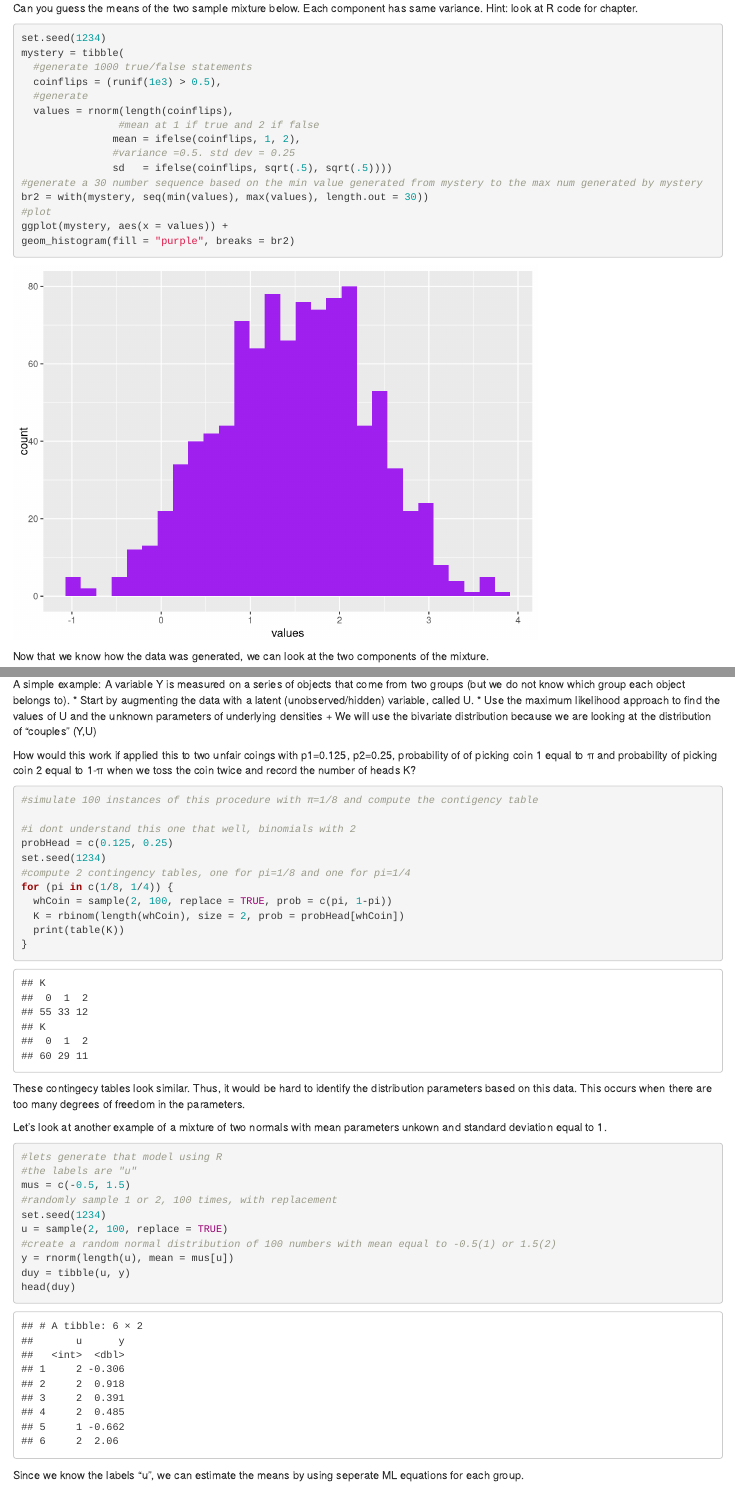
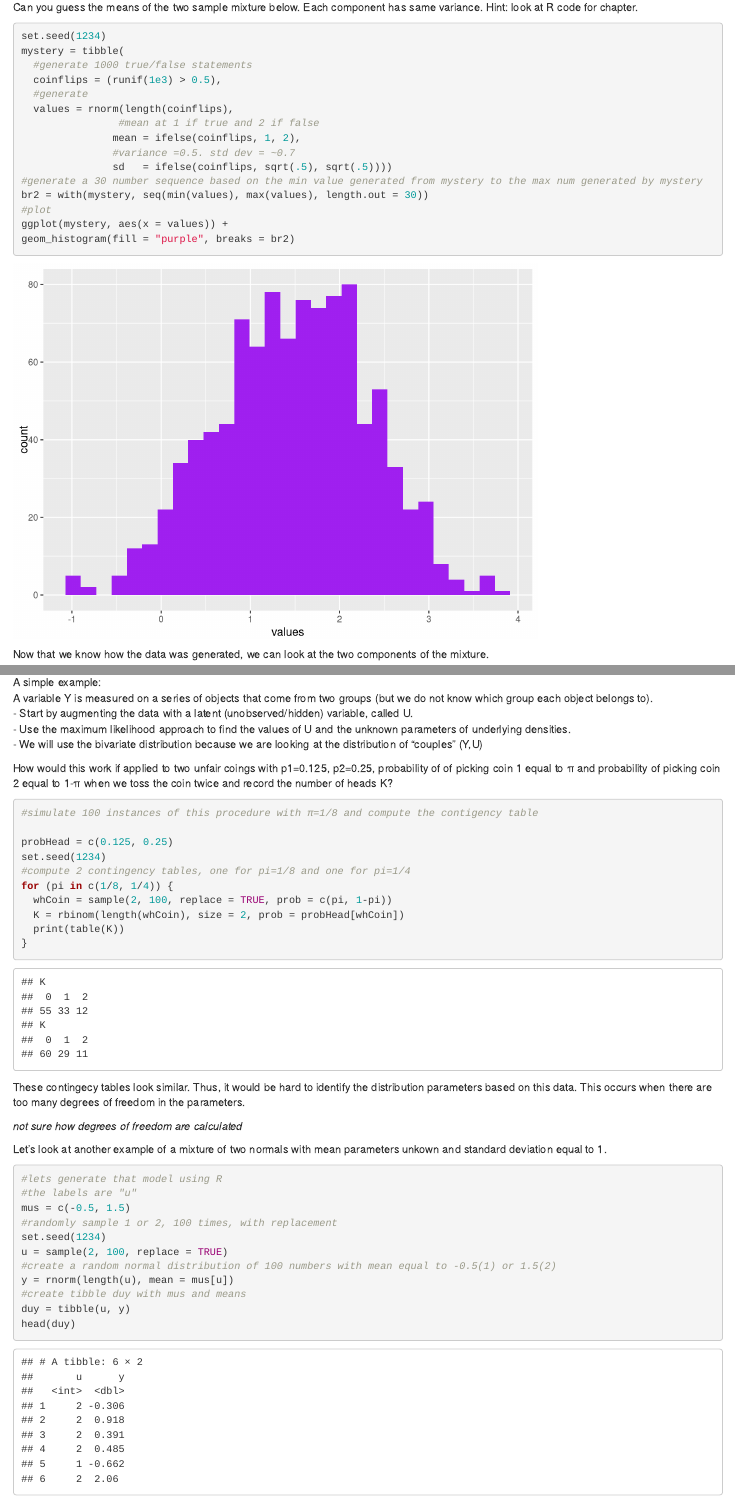
Before and after one commit to MyGitUse/ModernStatsModernBiol-1, an R Markdown document (Chapter3/2019-10-09_chapter3.Rmd): the page in a window 1100 px wide, from 8570 px down before the commit and from 6570 px down after it, so that both start at the same text, and a second part further down, joined at a grey line. Rendered offline with R 4.5, knitr and Pandoc, with nearby package versions; some code elsewhere in the file could not run offline.

Commit message:
laptop 2019-10-14

````diff
--- a/Chapter3/2019-10-09_chapter3.Rmd
+++ b/Chapter3/2019-10-09_chapter3.Rmd
@@ -184,7 +184,7 @@ mystery = tibble(
   values = rnorm(length(coinflips),
                 #mean at 1 if true and 2 if false
                mean = ifelse(coinflips, 1, 2),
-               #variance =0.5. std dev = 0.25
+               #variance =0.5. std dev = ~0.7
                sd   = ifelse(coinflips, sqrt(.5), sqrt(.5))))
 #generate a 30 number sequence based on the min value generated from mystery to the max num generated by mystery
 br2 = with(mystery, seq(min(values), max(values), length.out = 30))
@@ -230,18 +230,17 @@ The EM algorithm alternates between:
 
 A simple example:
 A variable Y is measured on a series of objects that come from two groups (but we do not know which group each object belongs to).
-* Start by augmenting the data with a latent (unobserved/hidden)
+- Start by augmenting the data with a latent (unobserved/hidden)
 variable, called U.
-* Use the maximum likelihood approach to find the values of U and the unknown parameters of underlying densities
-  + We will use the bivariate distribution because we are looking at the distribution of "couples" (Y,U)
+- Use the maximum likelihood approach to find the values of U and the unknown parameters of underlying densities.
+  - We will use the bivariate distribution because we are looking at the distribution of "couples" (Y,U)
 
 
-How would this work if applied this to two unfair coings with p1=0.125, p2=0.25, probability of of picking coin 1 equal to π and probability of picking coin 2 equal to 1-π when we toss the coin twice and record the number of heads K?
+How would this work if applied to two unfair coings with p1=0.125, p2=0.25, probability of of picking coin 1 equal to π and probability of picking coin 2 equal to 1-π when we toss the coin twice and record the number of heads K?
 
 ```{r eval=TRUE}
 #simulate 100 instances of this procedure with π=1/8 and compute the contigency table
 
-#i dont understand this one that well, binomials with 2
 probHead = c(0.125, 0.25)
 set.seed(1234)
 #compute 2 contingency tables, one for pi=1/8 and one for pi=1/4
@@ -254,6 +253,8 @@ for (pi in c(1/8, 1/4)) {
 
 These contingecy tables look similar. Thus, it would be hard to identify the distribution parameters based on this data. This occurs when there are too many degrees of freedom in the parameters.
 
+*not sure how degrees of freedom are calculated*
+
 Let's look at another example of a mixture of two normals with mean parameters unkown and standard deviation equal to 1.
 
 ```{r eval=TRUE}
@@ -265,6 +266,7 @@ set.seed(1234)
 u = sample(2, 100, replace = TRUE)
 #create a random normal distribution of 100 numbers with mean equal to -0.5(1) or 1.5(2)
 y = rnorm(length(u), mean = mus[u])
+#create tibble duy with mus and means
 duy = tibble(u, y)
 head(duy)
 ```
````
Also changed, not shown: Chapter3/2019-10-09_chapter3.html, Chapter3/2019-10-09_chapter3_files/figure-html/unnamed-chunk-10-1.png (deleted), Chapter3/2019-10-09_chapter3_files/figure-html/unnamed-chunk-2-1.png (deleted), Chapter3/2019-10-09_chapter3_files/figure-html/unnamed-chunk-4-1.png (deleted), Chapter3/2019-10-09_chapter3_files/figure-html/unnamed-chunk-5-1.png (deleted), Chapter3/2019-10-09_chapter3_files/figure-html/unnamed-chunk-6-1.png (deleted), Chapter3/2019-10-09_chapter3_files/figure-html/unnamed-chunk-7-1.png (deleted), Chapter3/2019-10-09_chapter3_files/figure-html/unnamed-chunk-8-1.png (deleted), Chapter3/2019-10-09_chapter3_files/figure-html/unnamed-chunk-9-1.png (deleted), Chapter3/2019-10-09_chapter3.Rmd (12 more changed lines), 1 other file.
